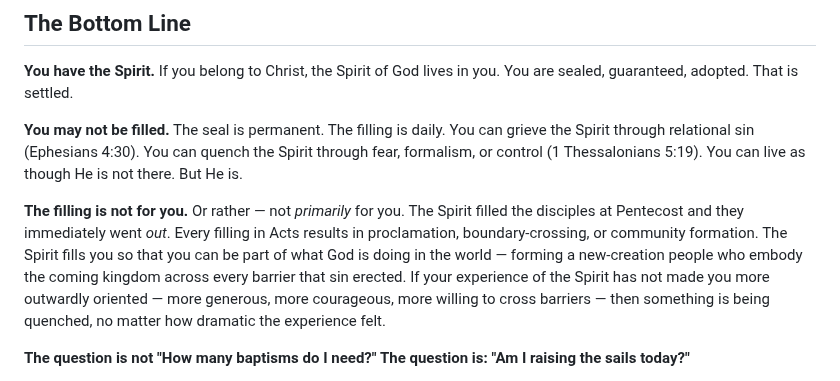
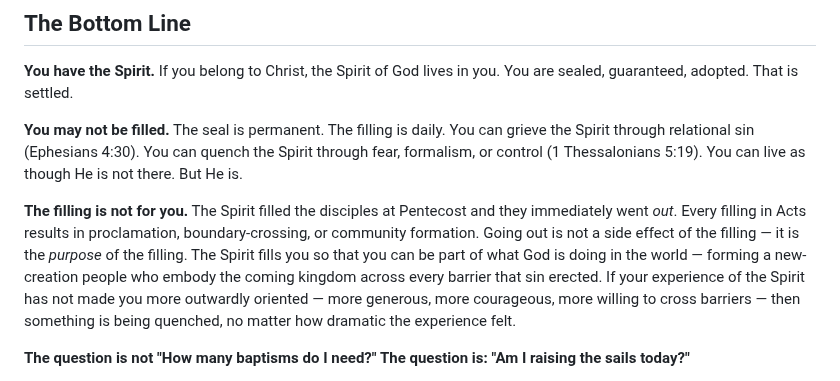
Before and after one commit to dpwhittaker/systematic-theology, a Markdown page: handouts/baptism-in-the-spirit.md, the part around the change. GitHub-like rendering.

Commit message:
edit: mission is the purpose of filling, not a side effect
Co-Authored-By: Claude Opus 4.6 <noreply@anthropic.com>

```diff
--- a/handouts/baptism-in-the-spirit.md
+++ b/handouts/baptism-in-the-spirit.md
@@ -251,7 +251,7 @@ Your tradition also faces a mission question. The Spirit at Pentecost did not co
 
 **You may not be filled.** The seal is permanent. The filling is daily. You can grieve the Spirit through relational sin (Ephesians 4:30). You can quench the Spirit through fear, formalism, or control (1 Thessalonians 5:19). You can live as though He is not there. But He is.
 
-**The filling is not for you.** Or rather — not *primarily* for you. The Spirit filled the disciples at Pentecost and they immediately went *out*. Every filling in Acts results in proclamation, boundary-crossing, or community formation. The Spirit fills you so that you can be part of what God is doing in the world — forming a new-creation people who embody the coming kingdom across every barrier that sin erected. If your experience of the Spirit has not made you more outwardly oriented — more generous, more courageous, more willing to cross barriers — then something is being quenched, no matter how dramatic the experience felt.
+**The filling is not for you.** The Spirit filled the disciples at Pentecost and they immediately went *out*. Every filling in Acts results in proclamation, boundary-crossing, or community formation. Going out is not a side effect of the filling — it is the *purpose* of the filling. The Spirit fills you so that you can be part of what God is doing in the world — forming a new-creation people who embody the coming kingdom across every barrier that sin erected. If your experience of the Spirit has not made you more outwardly oriented — more generous, more courageous, more willing to cross barriers — then something is being quenched, no matter how dramatic the experience felt.
 
 **The question is not "How many baptisms do I need?" The question is: "Am I raising the sails today?"**
 
```
